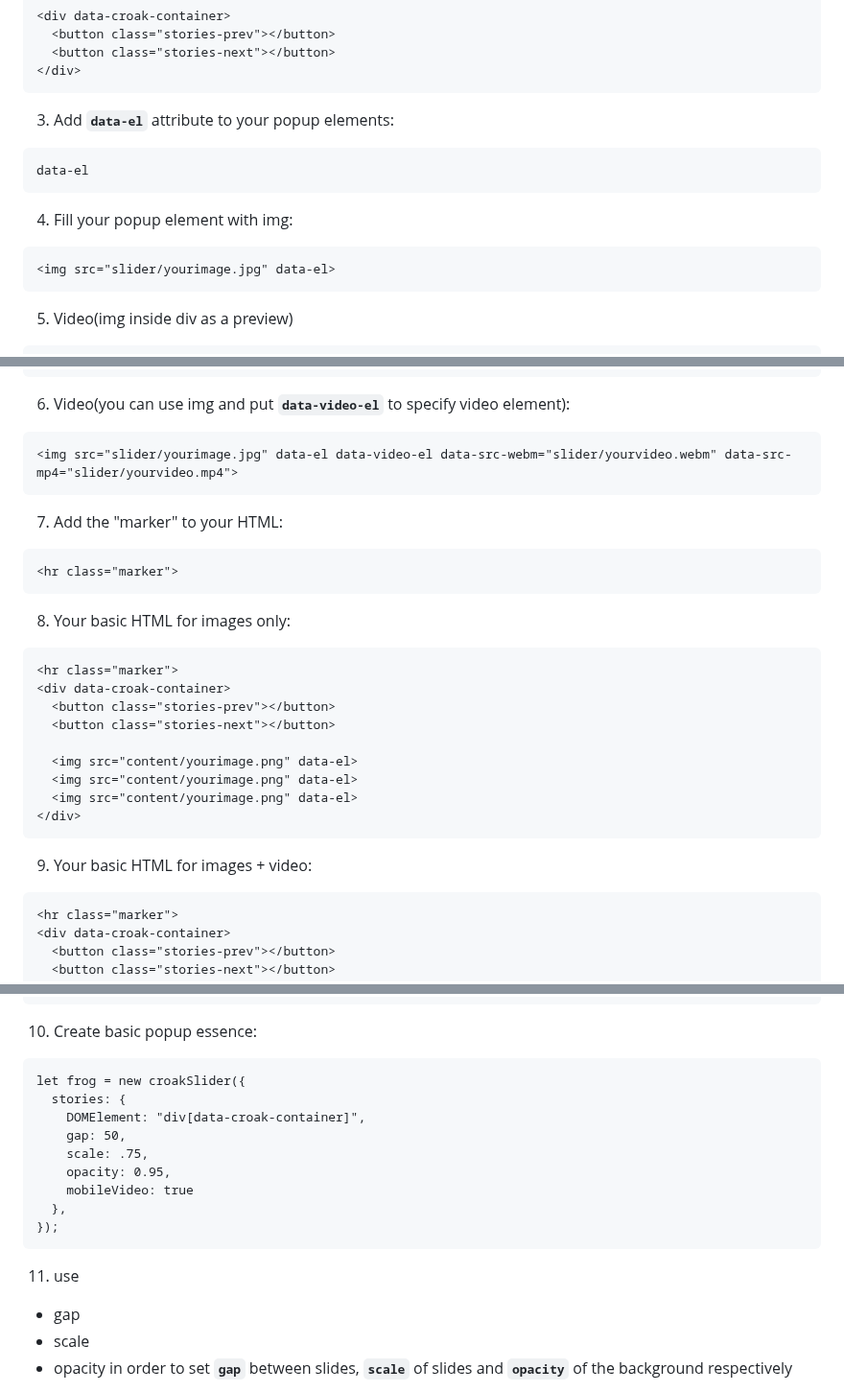
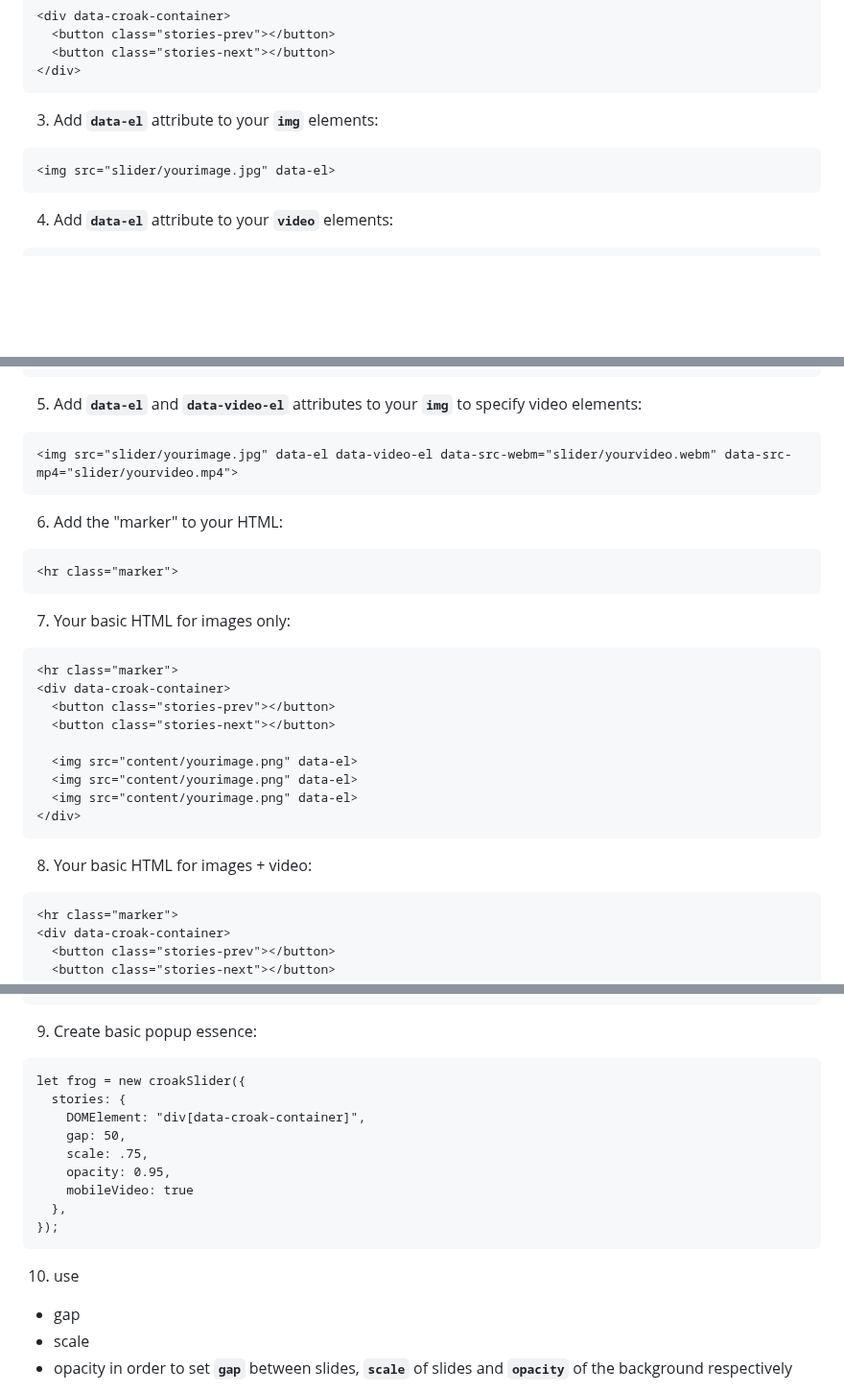
Before and after one commit to Vlad-Vasinev/CroakPopup, a Markdown page: README.md, 3 parts joined by grey strips. Shown at 96% size. Rendered like a GitHub page; blank space fills up the shorter version.

````diff
--- a/README.md
+++ b/README.md
@@ -28,15 +28,10 @@
 </div>
 ```
 
-3. Add **`data-el`** attribute to your popup elements:
-```
-data-el
-```
-
-4. Fill your popup element with img:
+3. Add **`data-el`** attribute to your **`img`** elements:
 ```
 <img src="slider/yourimage.jpg" data-el>
 ```
 
-5. Video(img inside div as a preview)
+4. Add **`data-el`** attribute to your **`video`** elements:
 ```
@@ -45,17 +47,17 @@ data-el
 </div>
 ```
 
-6. Video(you can use img and put **`data-video-el`** to specify video element):
+5. Add **`data-el`** and **`data-video-el`** attributes to your **`img`** to specify video elements:
 ```
 <img src="slider/yourimage.jpg" data-el data-video-el data-src-webm="slider/yourvideo.webm" data-src-mp4="slider/yourvideo.mp4">
 ```
 
-7. Add the "marker" to your HTML:
+6. Add the "marker" to your HTML:
 ```
 <hr class="marker">
 ```
 
-8. Your basic HTML for images only:
+7. Your basic HTML for images only:
 ```
 <hr class="marker">
 <div data-croak-container>
@@ -68,7 +70,7 @@ data-el
 </div>
 ```
 
-9. Your basic HTML for images + video:
+8. Your basic HTML for images + video:
 ```
 <hr class="marker">
 <div data-croak-container>
@@ -86,7 +88,7 @@ data-el
 </div>
 ```
 
-10. Create basic popup essence:
+9. Create basic popup essence:
 ```
 let frog = new croakSlider({
   stories: {
@@ -99,7 +101,7 @@ let frog = new croakSlider({
 });
 ```
 
-11. use
+10. use
 - gap
 - scale
 - opacity
````
Also changed, not shown: other parts of README.md (+9 -2 lines).
